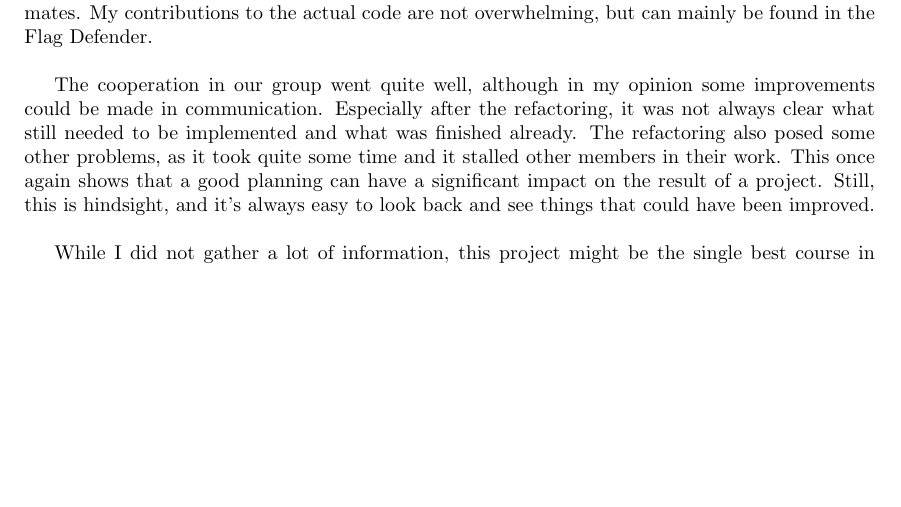
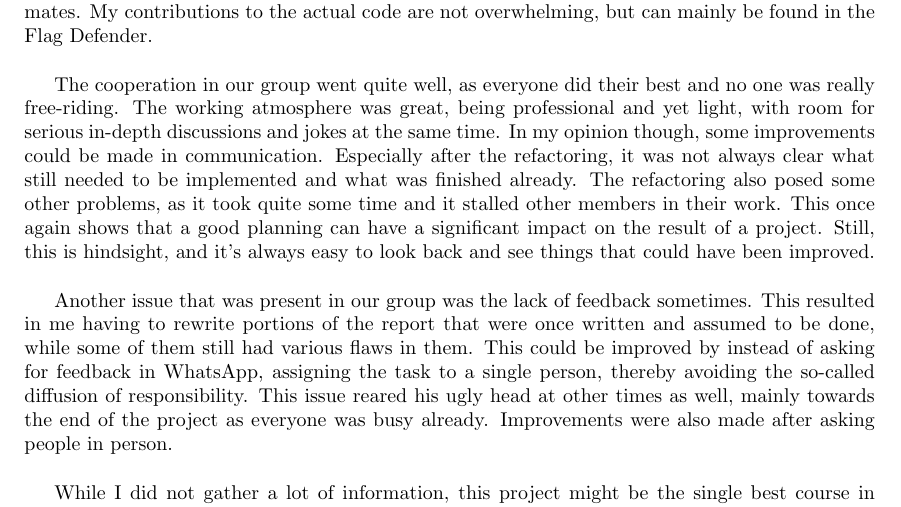
Before and after one commit to JoshCode-uni/MAS2015, a LaTeX thesis (report/MAS Report.tex, which reads report/contents/appendix/progress/reflection/youp.tex): part of page 27 of 37 before the commit and part of page 27 of 39 after it, cut so that both start at the same text, the shorter picture padded with empty space. Compiled offline with pdfLaTeX.

Commit message:
Finalize reflection

```diff
--- a/report/contents/appendix/progress/reflection/youp.tex
+++ b/report/contents/appendix/progress/reflection/youp.tex
@@ -9,6 +9,8 @@ Overall, this project has been very educational. Maybe not in terms of informati
 \subsubsection{Reflection}
 My start at the project was a little slow, mainly due to having problems with Goal. The fact that I was not able to work on the code during the first week was the reason that my initial role was that of a planner. It quickly became apparent (although this was partly expected), that having two planners was too much for the project. This meant that my role slowly shifted towards other aspects of the project. My biggest contributions can be found in this report, as I've written large parts of it, incorporated feedback from written communication and also revised the report, both the concept and the final version. Besides this, I also got the task of testing our entire system. Unfortunately, my earlier attempts (creating custom UT3 maps and trying to control enemy bots) were too time-consuming, which wasted several hours, while the forms of testing included in Goal were not sufficient in my opinion. This meant that during most meetings, I was running tests, carefully analysing the environment and code in order to find bugs and pass them to my teammates. My contributions to the actual code are not overwhelming, but can mainly be found in the Flag Defender.\\
 
-The cooperation in our group went quite well, although in my opinion some improvements could be made in communication. Especially after the refactoring, it was not always clear what still needed to be implemented and what was finished already. The refactoring also posed some other problems, as it took quite some time and it stalled other members in their work. This once again shows that a good planning can have a significant impact on the result of a project. Still, this is hindsight, and it's always easy to look back and see things that could have been improved.\\
+The cooperation in our group went quite well, as everyone did their best and no one was really free-riding. The working atmosphere was great, being professional and yet light, with room for serious in-depth discussions and jokes at the same time. In my opinion though, some improvements could be made in communication. Especially after the refactoring, it was not always clear what still needed to be implemented and what was finished already. The refactoring also posed some other problems, as it took quite some time and it stalled other members in their work. This once again shows that a good planning can have a significant impact on the result of a project. Still, this is hindsight, and it's always easy to look back and see things that could have been improved.\\
+
+Another issue that was present in our group was the lack of feedback sometimes. This resulted in me having to rewrite portions of the report that were once written and assumed to be done, while some of them still had various flaws in them. This could be improved by instead of asking for feedback in WhatsApp, assigning the task to a single person, thereby avoiding the so-called diffusion of responsibility. This issue reared his ugly head at other times as well, mainly towards the end of the project as everyone was busy already. Improvements were also made after asking people in person.\\
 
 While I did not gather a lot of information, this project might be the single best course in knowledge gained and lessons learned. One of the main things I learned during this project is that an adequate overview of the project is absolutely essential (or at least the leader should have the overview), as it enables you to estimate what still needs to be done and allocate your resources consequently. In order to keep an adequate overview of the project, good communication is indispensable. In addition, the refactoring has taught me that having a clear structure in place is also a main priority for a project. The lack of a good architecture made refactoring necessary, which in turn caused other problems. Finally, I have also learned a lot about LaTeX, as I often had to add parts from other people to the report. This is of course a small but valuable skill for the rest of my academic career.\\
```
